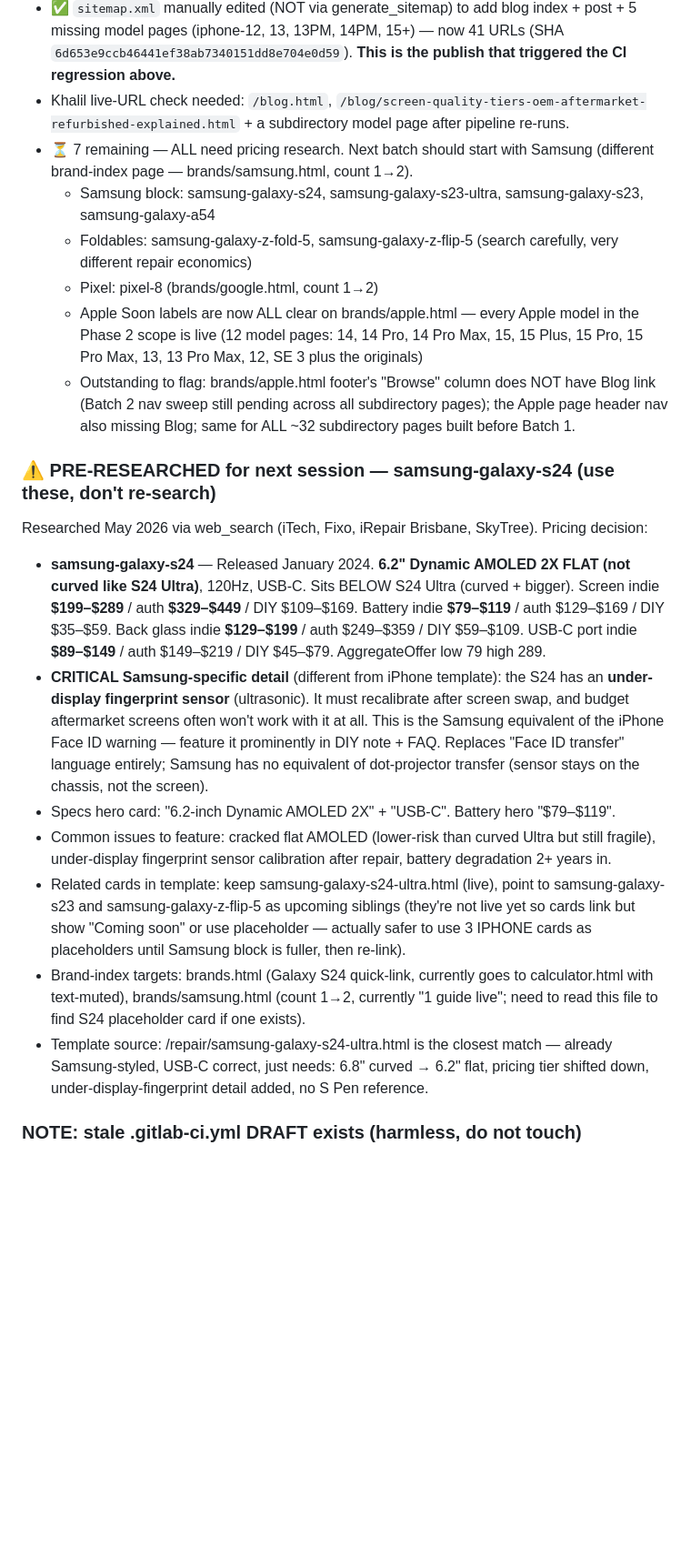
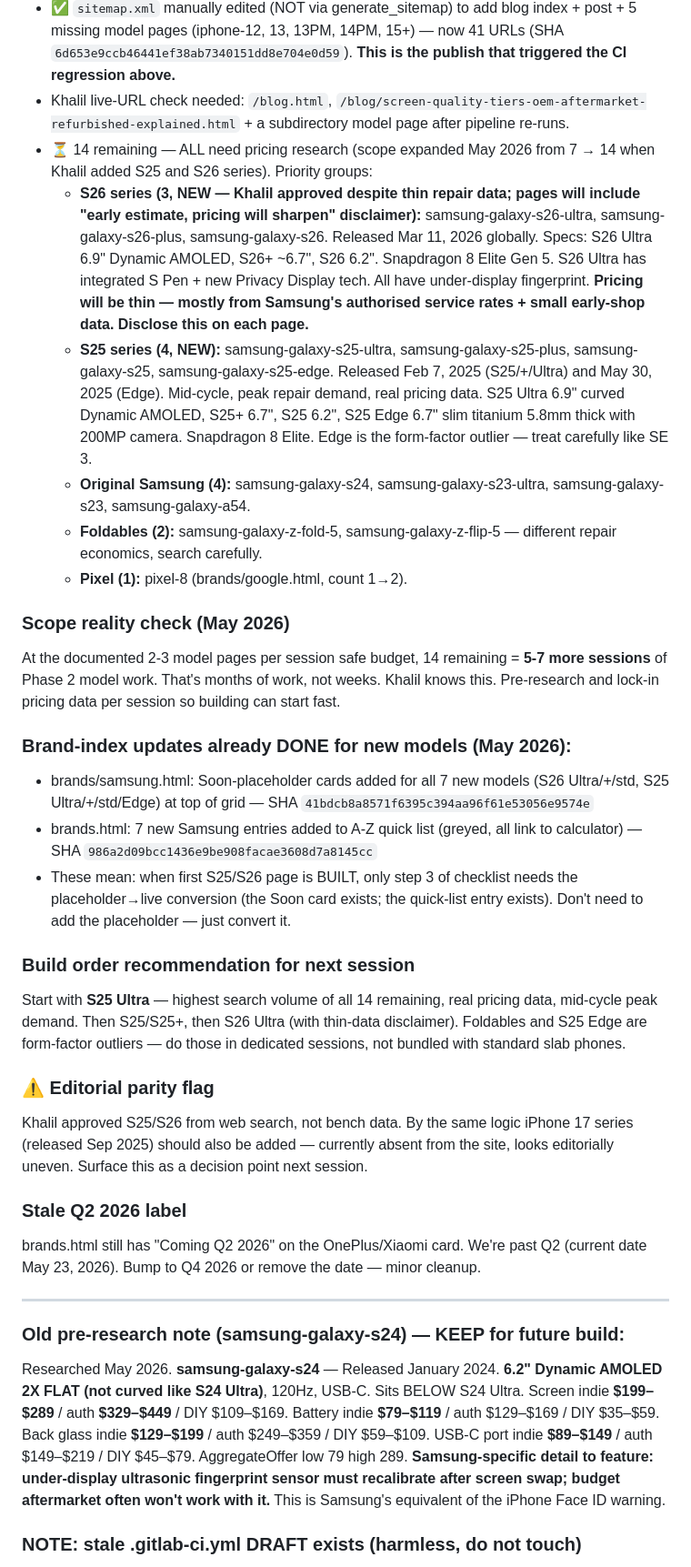
Before and after one commit to mayfieldcellphone/Repairrange, a Markdown page: PROJECT.md, the part around the change. Shown at 91% size. GitHub-like rendering; blank space fills up the shorter version.

Commit message:
PROJECT.md §10: scope expanded 7→14 Phase 2 pages (Khalil added S25 series x4 + S26 series x3); both decisions recorded with disclaimers; brand-index updates already done; build order recommended; iPhone 17 parity flag raised; 5-7 more sessions of model work expected

```diff
--- a/PROJECT.md
+++ b/PROJECT.md
@@ -589,22 +589,34 @@ The iPhone 13 "Soon" bug (May 2026) happened because the page was published but
 - ✅ `blog.html` converted from noindex redirect stub → real blog index listing the post (SHA `adcd4e3d32cefe4c8b1867a420cc1dda251b84a7`). "Blog" added to main nav across the post and index. Mentions next 2-3 planned posts honestly without faking dates.
 - ✅ `sitemap.xml` manually edited (NOT via generate_sitemap) to add blog index + post + 5 missing model pages (iphone-12, 13, 13PM, 14PM, 15+) — now 41 URLs (SHA `6d653e9ccb46441ef38ab7340151dd8e704e0d59`). **This is the publish that triggered the CI regression above.**
 - Khalil live-URL check needed: `/blog.html`, `/blog/screen-quality-tiers-oem-aftermarket-refurbished-explained.html` + a subdirectory model page after pipeline re-runs.
-- ⏳ 7 remaining — ALL need pricing research. Next batch should start with Samsung (different brand-index page — brands/samsung.html, count 1→2).
-  - Samsung block: samsung-galaxy-s24, samsung-galaxy-s23-ultra, samsung-galaxy-s23, samsung-galaxy-a54
-  - Foldables: samsung-galaxy-z-fold-5, samsung-galaxy-z-flip-5 (search carefully, very different repair economics)
-  - Pixel: pixel-8 (brands/google.html, count 1→2)
-  - Apple Soon labels are now ALL clear on brands/apple.html — every Apple model in the Phase 2 scope is live (12 model pages: 14, 14 Pro, 14 Pro Max, 15, 15 Plus, 15 Pro, 15 Pro Max, 13, 13 Pro Max, 12, SE 3 plus the originals)
-  - Outstanding to flag: brands/apple.html footer's "Browse" column does NOT have Blog link (Batch 2 nav sweep still pending across all subdirectory pages); the Apple page header nav also missing Blog; same for ALL ~32 subdirectory pages built before Batch 1.
+- ⏳ 14 remaining — ALL need pricing research (scope expanded May 2026 from 7 → 14 when Khalil added S25 and S26 series). Priority groups:
+  - **S26 series (3, NEW — Khalil approved despite thin repair data; pages will include "early estimate, pricing will sharpen" disclaimer):** samsung-galaxy-s26-ultra, samsung-galaxy-s26-plus, samsung-galaxy-s26. Released Mar 11, 2026 globally. Specs: S26 Ultra 6.9" Dynamic AMOLED, S26+ ~6.7", S26 6.2". Snapdragon 8 Elite Gen 5. S26 Ultra has integrated S Pen + new Privacy Display tech. All have under-display fingerprint. **Pricing will be thin — mostly from Samsung's authorised service rates + small early-shop data. Disclose this on each page.**
+  - **S25 series (4, NEW):** samsung-galaxy-s25-ultra, samsung-galaxy-s25-plus, samsung-galaxy-s25, samsung-galaxy-s25-edge. Released Feb 7, 2025 (S25/+/Ultra) and May 30, 2025 (Edge). Mid-cycle, peak repair demand, real pricing data. S25 Ultra 6.9" curved Dynamic AMOLED, S25+ 6.7", S25 6.2", S25 Edge 6.7" slim titanium 5.8mm thick with 200MP camera. Snapdragon 8 Elite. Edge is the form-factor outlier — treat carefully like SE 3.
+  - **Original Samsung (4):** samsung-galaxy-s24, samsung-galaxy-s23-ultra, samsung-galaxy-s23, samsung-galaxy-a54.
+  - **Foldables (2):** samsung-galaxy-z-fold-5, samsung-galaxy-z-flip-5 — different repair economics, search carefully.
+  - **Pixel (1):** pixel-8 (brands/google.html, count 1→2).
 
-### ⚠️ PRE-RESEARCHED for next session — samsung-galaxy-s24 (use these, don't re-search)
-Researched May 2026 via web_search (iTech, Fixo, iRepair Brisbane, SkyTree). Pricing decision:
-- **samsung-galaxy-s24** — Released January 2024. **6.2" Dynamic AMOLED 2X FLAT (not curved like S24 Ultra)**, 120Hz, USB-C. Sits BELOW S24 Ultra (curved + bigger). Screen indie **$199–$289** / auth **$329–$449** / DIY $109–$169. Battery indie **$79–$119** / auth $129–$169 / DIY $35–$59. Back glass indie **$129–$199** / auth $249–$359 / DIY $59–$109. USB-C port indie **$89–$149** / auth $149–$219 / DIY $45–$79. AggregateOffer low 79 high 289.
-- **CRITICAL Samsung-specific detail** (different from iPhone template): the S24 has an **under-display fingerprint sensor** (ultrasonic). It must recalibrate after screen swap, and budget aftermarket screens often won't work with it at all. This is the Samsung equivalent of the iPhone Face ID warning — feature it prominently in DIY note + FAQ. Replaces "Face ID transfer" language entirely; Samsung has no equivalent of dot-projector transfer (sensor stays on the chassis, not the screen).
-- Specs hero card: "6.2-inch Dynamic AMOLED 2X" + "USB-C". Battery hero "$79–$119".
-- Common issues to feature: cracked flat AMOLED (lower-risk than curved Ultra but still fragile), under-display fingerprint sensor calibration after repair, battery degradation 2+ years in.
-- Related cards in template: keep samsung-galaxy-s24-ultra.html (live), point to samsung-galaxy-s23 and samsung-galaxy-z-flip-5 as upcoming siblings (they're not live yet so cards link but show "Coming soon" or use placeholder — actually safer to use 3 IPHONE cards as placeholders until Samsung block is fuller, then re-link).
-- Brand-index targets: brands.html (Galaxy S24 quick-link, currently goes to calculator.html with text-muted), brands/samsung.html (count 1→2, currently "1 guide live"; need to read this file to find S24 placeholder card if one exists).
-- Template source: /repair/samsung-galaxy-s24-ultra.html is the closest match — already Samsung-styled, USB-C correct, just needs: 6.8" curved → 6.2" flat, pricing tier shifted down, under-display-fingerprint detail added, no S Pen reference.
+### Scope reality check (May 2026)
+At the documented 2-3 model pages per session safe budget, 14 remaining = **5-7 more sessions** of Phase 2 model work. That's months of work, not weeks. Khalil knows this. Pre-research and lock-in pricing data per session so building can start fast.
+
+### Brand-index updates already DONE for new models (May 2026):
+- brands/samsung.html: Soon-placeholder cards added for all 7 new models (S26 Ultra/+/std, S25 Ultra/+/std/Edge) at top of grid — SHA `41bdcb8a8571f6395c394aa96f61e53056e9574e`
+- brands.html: 7 new Samsung entries added to A-Z quick list (greyed, all link to calculator) — SHA `986a2d09bcc1436e9be908facae3608d7a8145cc`
+- These mean: when first S25/S26 page is BUILT, only step 3 of checklist needs the placeholder→live conversion (the Soon card exists; the quick-list entry exists). Don't need to add the placeholder — just convert it.
+
+### Build order recommendation for next session
+Start with **S25 Ultra** — highest search volume of all 14 remaining, real pricing data, mid-cycle peak demand. Then S25/S25+, then S26 Ultra (with thin-data disclaimer). Foldables and S25 Edge are form-factor outliers — do those in dedicated sessions, not bundled with standard slab phones.
+
+### ⚠️ Editorial parity flag
+Khalil approved S25/S26 from web search, not bench data. By the same logic iPhone 17 series (released Sep 2025) should also be added — currently absent from the site, looks editorially uneven. Surface this as a decision point next session.
+
+### Stale Q2 2026 label
+brands.html still has "Coming Q2 2026" on the OnePlus/Xiaomi card. We're past Q2 (current date May 23, 2026). Bump to Q4 2026 or remove the date — minor cleanup.
+
+---
+
+### Old pre-research note (samsung-galaxy-s24) — KEEP for future build:
+Researched May 2026. **samsung-galaxy-s24** — Released January 2024. **6.2" Dynamic AMOLED 2X FLAT (not curved like S24 Ultra)**, 120Hz, USB-C. Sits BELOW S24 Ultra. Screen indie **$199–$289** / auth **$329–$449** / DIY $109–$169. Battery indie **$79–$119** / auth $129–$169 / DIY $35–$59. Back glass indie **$129–$199** / auth $249–$359 / DIY $59–$109. USB-C port indie **$89–$149** / auth $149–$219 / DIY $45–$79. AggregateOffer low 79 high 289. **Samsung-specific detail to feature: under-display ultrasonic fingerprint sensor must recalibrate after screen swap; budget aftermarket often won't work with it.** This is Samsung's equivalent of the iPhone Face ID warning.
 
 ### NOTE: stale .gitlab-ci.yml DRAFT exists (harmless, do not touch)
 A 257-byte unpublished `.gitlab-ci.yml` draft is staged (the correct fixed content, from an earlier save_draft that couldn't be cleared due to the leading-dot discard bug). The LIVE committed CI is correct (`4b4c9382`). Do NOT try to discard it (hits the tooling bug) and do NOT publish it (unnecessary — live is already identical/correct). validate_draft will keep flagging it with spurious HTML errors — ignore. Leave it alone.
```
